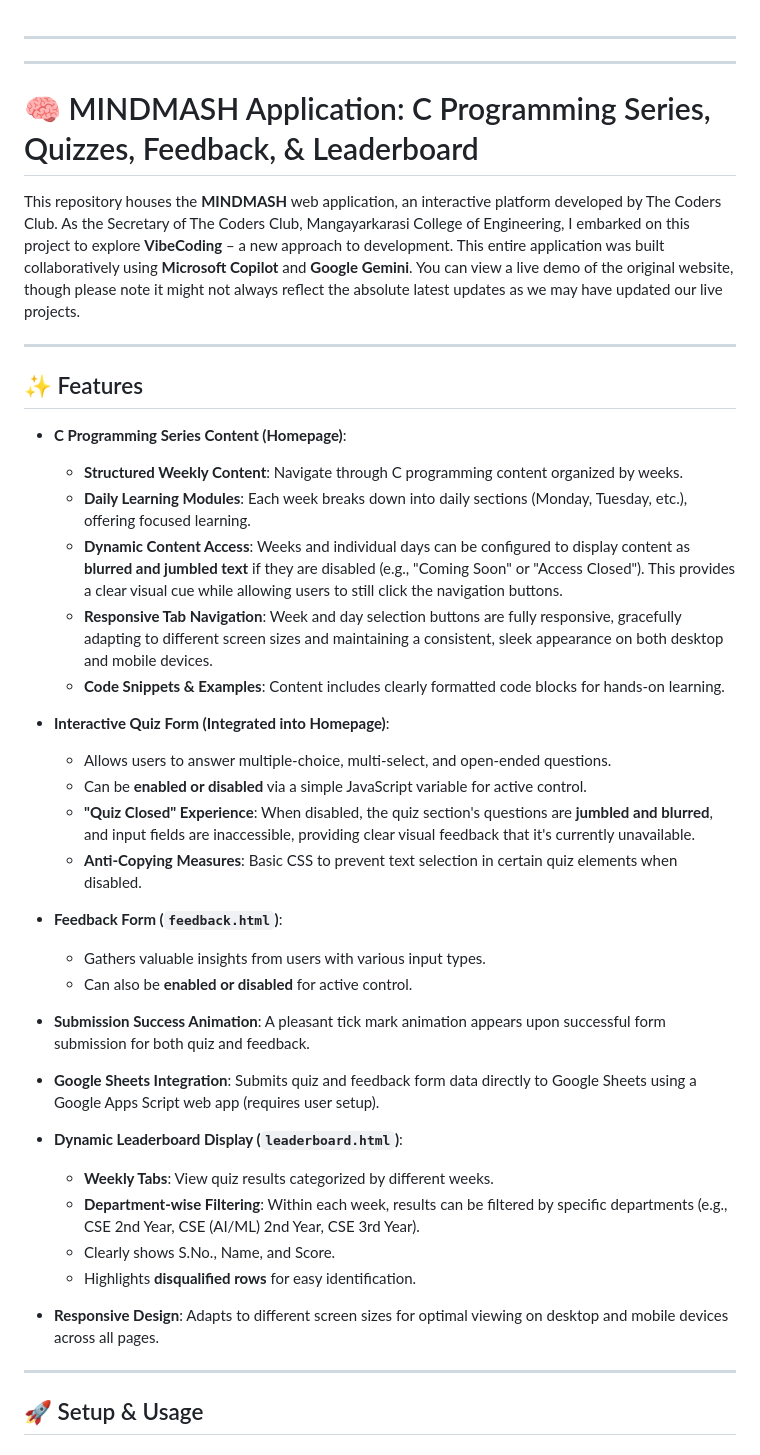
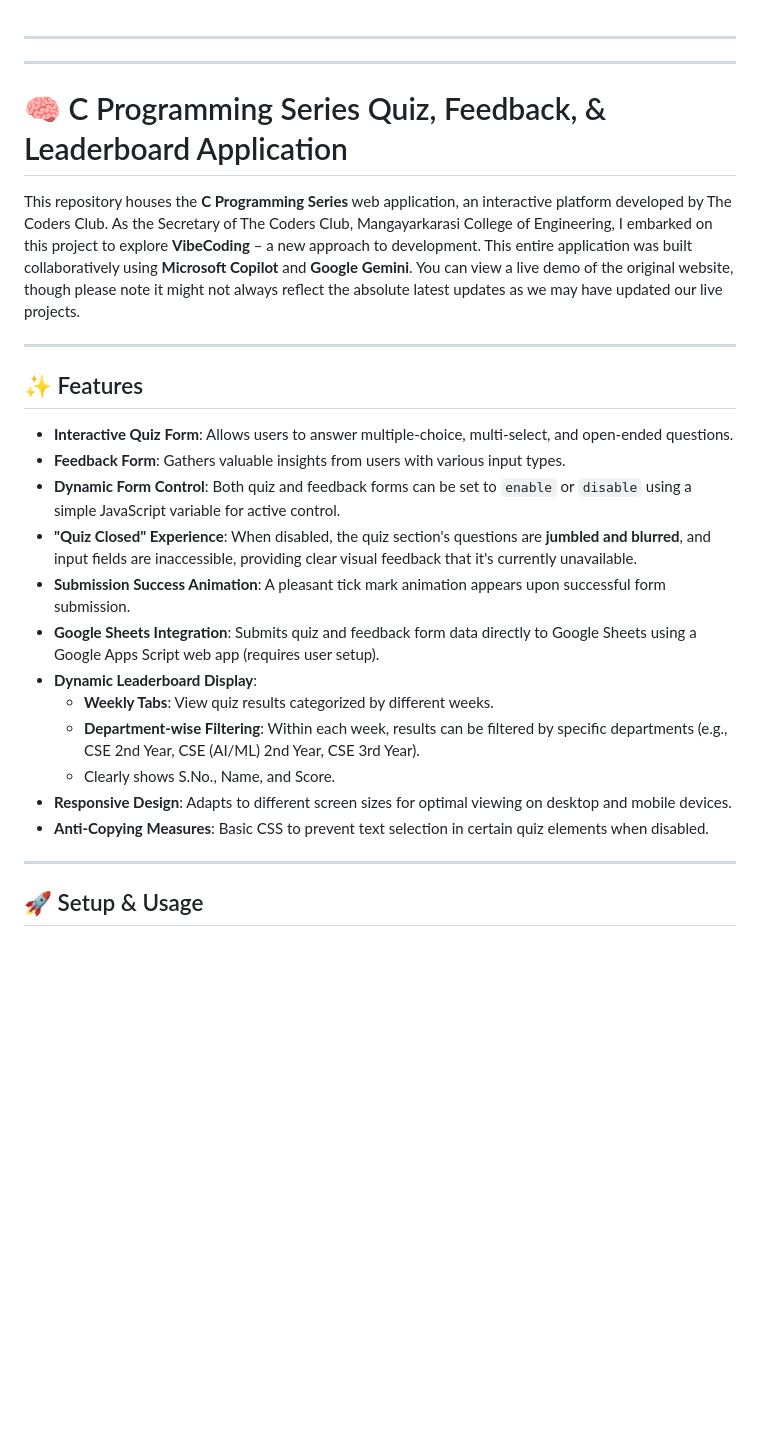
Before and after one commit to ananth004/mindmash, a Markdown page: README.md, the part around one of its changes. Rendered like a GitHub page; blank space fills up the shorter version.

```diff
--- a/README.md
+++ b/README.md
@@ -2,46 +2,26 @@
 
 -----
 
-# 🧠 MINDMASH Application: C Programming Series, Quizzes, Feedback, & Leaderboard
+# 🧠 C Programming Series Quiz, Feedback, & Leaderboard Application
 
-This repository houses the **MINDMASH** web application, an interactive platform developed by The Coders Club. As the Secretary of The Coders Club, Mangayarkarasi College of Engineering, I embarked on this project to explore **VibeCoding** – a new approach to development. This entire application was built collaboratively using **Microsoft Copilot** and **Google Gemini**. You can view a live demo of the original website, though please note it might not always reflect the absolute latest updates as we may have updated our live projects.
+This repository houses the **C Programming Series** web application, an interactive platform developed by The Coders Club. As the Secretary of The Coders Club, Mangayarkarasi College of Engineering, I embarked on this project to explore **VibeCoding** – a new approach to development. This entire application was built collaboratively using **Microsoft Copilot** and **Google Gemini**. You can view a live demo of the original website, though please note it might not always reflect the absolute latest updates as we may have updated our live projects.
 
 -----
 
 ## ✨ Features
 
-  * **C Programming Series Content (Homepage)**:
-
-      * **Structured Weekly Content**: Navigate through C programming content organized by weeks.
-      * **Daily Learning Modules**: Each week breaks down into daily sections (Monday, Tuesday, etc.), offering focused learning.
-      * **Dynamic Content Access**: Weeks and individual days can be configured to display content as **blurred and jumbled text** if they are disabled (e.g., "Coming Soon" or "Access Closed"). This provides a clear visual cue while allowing users to still click the navigation buttons.
-      * **Responsive Tab Navigation**: Week and day selection buttons are fully responsive, gracefully adapting to different screen sizes and maintaining a consistent, sleek appearance on both desktop and mobile devices.
-      * **Code Snippets & Examples**: Content includes clearly formatted code blocks for hands-on learning.
-
-  * **Interactive Quiz Form (Integrated into Homepage)**:
-
-      * Allows users to answer multiple-choice, multi-select, and open-ended questions.
-      * Can be **enabled or disabled** via a simple JavaScript variable for active control.
-      * **"Quiz Closed" Experience**: When disabled, the quiz section's questions are **jumbled and blurred**, and input fields are inaccessible, providing clear visual feedback that it's currently unavailable.
-      * **Anti-Copying Measures**: Basic CSS to prevent text selection in certain quiz elements when disabled.
-
-  * **Feedback Form (`feedback.html`)**:
-
-      * Gathers valuable insights from users with various input types.
-      * Can also be **enabled or disabled** for active control.
-
-  * **Submission Success Animation**: A pleasant tick mark animation appears upon successful form submission for both quiz and feedback.
-
+  * **Interactive Quiz Form**: Allows users to answer multiple-choice, multi-select, and open-ended questions.
+  * **Feedback Form**: Gathers valuable insights from users with various input types.
+  * **Dynamic Form Control**: Both quiz and feedback forms can be set to `enable` or `disable` using a simple JavaScript variable for active control.
+  * **"Quiz Closed" Experience**: When disabled, the quiz section's questions are **jumbled and blurred**, and input fields are inaccessible, providing clear visual feedback that it's currently unavailable.
+  * **Submission Success Animation**: A pleasant tick mark animation appears upon successful form submission.
   * **Google Sheets Integration**: Submits quiz and feedback form data directly to Google Sheets using a Google Apps Script web app (requires user setup).
-
-  * **Dynamic Leaderboard Display (`leaderboard.html`)**:
-
+  * **Dynamic Leaderboard Display**:
       * **Weekly Tabs**: View quiz results categorized by different weeks.
       * **Department-wise Filtering**: Within each week, results can be filtered by specific departments (e.g., CSE 2nd Year, CSE (AI/ML) 2nd Year, CSE 3rd Year).
       * Clearly shows S.No., Name, and Score.
-      * Highlights **disqualified rows** for easy identification.
-
-  * **Responsive Design**: Adapts to different screen sizes for optimal viewing on desktop and mobile devices across all pages.
+  * **Responsive Design**: Adapts to different screen sizes for optimal viewing on desktop and mobile devices.
+  * **Anti-Copying Measures**: Basic CSS to prevent text selection in certain quiz elements when disabled.
 
 -----
 
```
Also changed, not shown: other parts of README.md (+9 -14 lines).
